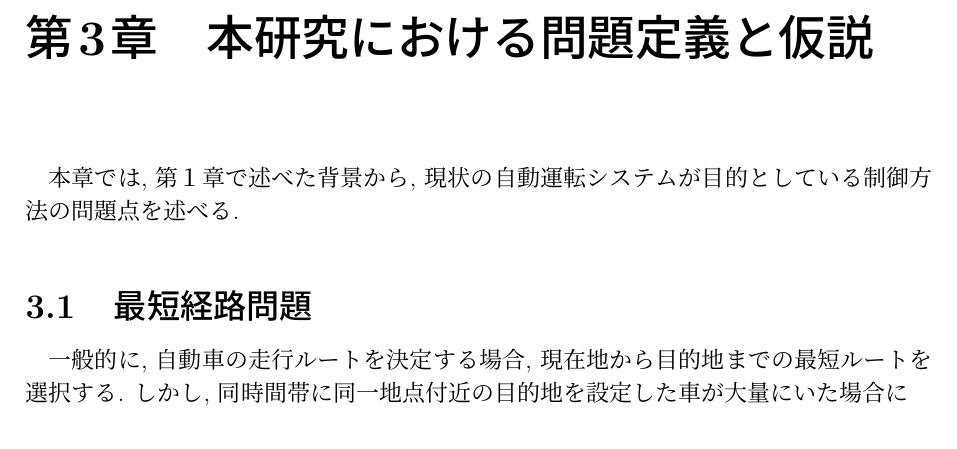
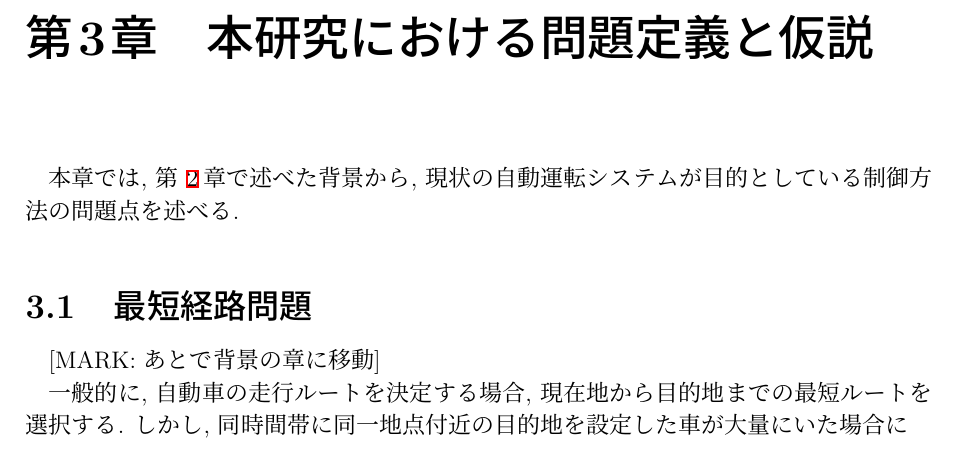
Before and after one commit to shotastage/thesis, a LaTeX thesis (thesis.tex, which reads src/3_issue.tex): part of page 11 of 19, cut so that both start at the same text. Compiled offline with pLaTeX and dvipdfmx.

Commit message:
章立ての調整

```diff
--- a/src/3_issue.tex
+++ b/src/3_issue.tex
@@ -1,9 +1,11 @@
 \chapter{本研究における問題定義と仮説}
 \label{issue}
 
-本章では, 第１章で述べた背景から, 現状の自動運転システムが目的としている制御方法の問題点を述べる.
+本章では, 第~\ref{background}章で述べた背景から, 現状の自動運転システムが目的としている制御方法の問題点を述べる.
 
 \section{最短経路問題}
+
+[MARK: あとで背景の章に移動]
 
 一般的に, 自動車の走行ルートを決定する場合, 現在地から目的地までの最短ルートを選択する.
 しかし, 同時間帯に同一地点付近の目的地を設定した車が大量にいた場合に
```
Also changed, not shown: karitoji_NECO_shotan_thesis.pdf, 1 other file.
